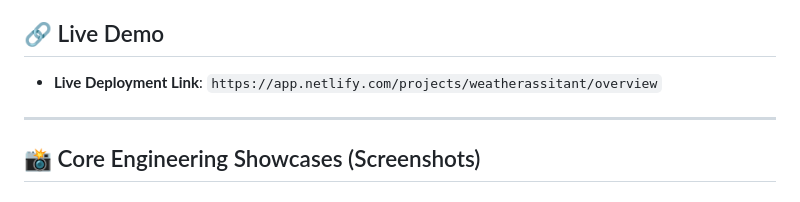
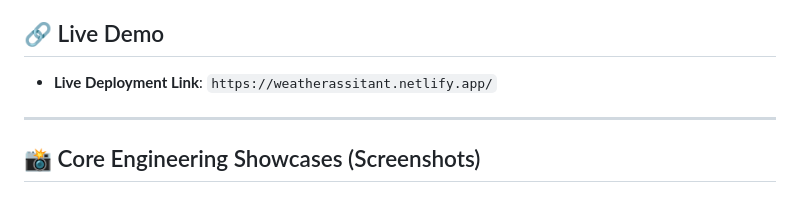
Before and after one commit to pavani1615/WeatherWise-AI, a Markdown page: README.md, the part around the change. Rendered like a GitHub page.

Commit message:
Update live deployment link in README

```diff
--- a/README.md
+++ b/README.md
@@ -3,7 +3,7 @@
 A real-time weather decision intelligence system designed for daily planning support. Instead of just displaying raw weather metrics (like temperature, humidity, wind, and AQI), **WeatherWise AI** parses atmospheric vectors against customizable user personas to generate actionable recommendations (clothing advice, travel risks, and outdoor score meters).
 
 ## 🔗 Live Demo
-* **Live Deployment Link**: `https://app.netlify.com/projects/weatherassitant/overview`
+* **Live Deployment Link**: `https://weatherassitant.netlify.app/`
 
 ---
 
```
